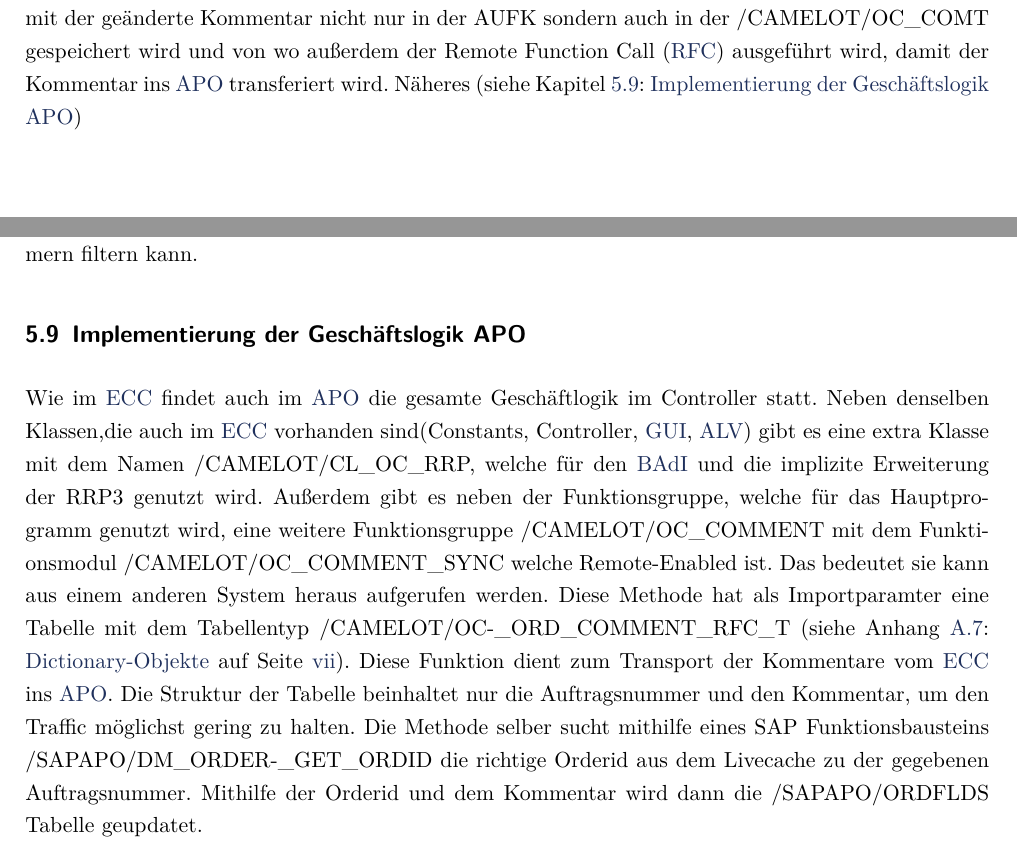
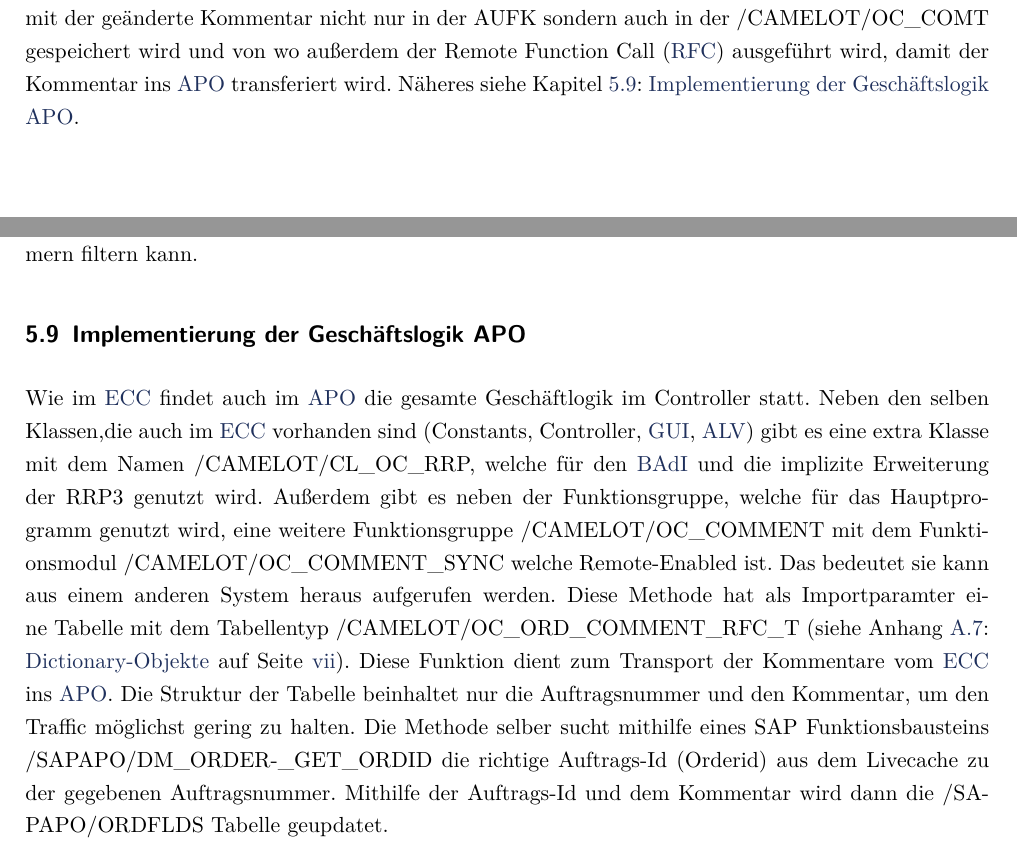
Before and after one commit to perryrh0dan/projektarbeit, a LaTeX document (Projektdokumentation.tex, which reads Inhalt/Implementierungsphase.tex): two parts of pages 21 and 22 of 46, joined at a grey line, cut so that both start at the same text. Compiled offline with pdfLaTeX.

Commit message:
Flos Rechtschreib verbesserungen

```diff
--- a/Inhalt/Implementierungsphase.tex
+++ b/Inhalt/Implementierungsphase.tex
@@ -26,7 +26,7 @@
 
 \subsection{Implementierung der COR Erweiterung}
 \label{sec:Implementierung der COR Erweiterung}
-Um die COR Transaktion (1-3) zu erweitern, musste zunächst einmal ein passender Erweiterungspunkt gefunden werden, welcher zum einen, einen Screen Exit und zum anderen, zwei Functions Exits vor und nach dem Laden der Daten hat. Verwendet wurde das Enhancement PPCO0020. Diese bietet alle Komponenten, die zum Anzeigen der Daten benötigt wurden. Zuerst wurde das Screen Exit erstellt und mittels des Screen Painters ein simpler Screen mit einem Label und einem Eingabefeld erstellt und aktiviert. Dann wurde das \ac{PBO} Modul um eine Methode erweitert, sodass das Eingabefeld in der COR3 deaktiviert wird, da diese Transaktion nur zum Anzeigen ist. Außerdem wurde in dem Top Include eine globale Struktur vom Typ AUFK angelegt, dessen ZZ\_ORDER\_COMMENT Feld hinter dem Eingabe Feld liegt. In dem ersten Function Exit, wird diese Struktur dann gefüllt. Da der Planer aber auch die Möglichkeit haben soll, Kommentare von Prozessaufträgen zu ändern bzw. beim Anlegen eines Auftrags anzugeben, wurde noch ein weiterer Funktionsbaustein benötigt, da der oben genannte, keinen Function Exit für das Speichern hat, von wo aus unsere eigene Speicherlogik aufgerufen werden kann. Hierzu wurde der Erweiterungspunkt PPCO0007 gewählt. Dieser Erweiterungspunkt liefert einen Function Exit aus welchem dann eine statische Methode aus dem Controller aufgerufen wird, damit der geänderte Kommentar nicht nur in der AUFK sondern auch in der /CAMELOT/OC\_COMT gespeichert wird und von wo außerdem der \ac{RFC} ausgeführt wird, damit der Kommentar ins \ac{APO} transferiert wird. Näheres (siehe Kapitel~\ref{sec:Implementierung der Geschäftslogik APO}: \nameref{sec:Implementierung der Geschäftslogik APO})
+Um die COR Transaktion (1-3) zu erweitern, musste zunächst einmal ein passender Erweiterungspunkt gefunden werden, welcher zum einen, einen Screen Exit und zum anderen, zwei Functions Exits vor und nach dem Laden der Daten hat. Verwendet wurde das Enhancement PPCO0020. Diese bietet alle Komponenten, die zum Anzeigen der Daten benötigt wurden. Zuerst wurde das Screen Exit erstellt und mittels des Screen Painters ein simpler Screen mit einem Label und einem Eingabefeld erstellt und aktiviert. Dann wurde das \ac{PBO} Modul um eine Methode erweitert, sodass das Eingabefeld in der COR3 deaktiviert wird, da diese Transaktion nur zum Anzeigen ist. Außerdem wurde in dem Top Include eine globale Struktur vom Typ AUFK angelegt, dessen ZZ\_ORDER\_COMMENT Feld hinter dem Eingabe Feld liegt. In dem ersten Function Exit, wird diese Struktur dann gefüllt. Da der Planer aber auch die Möglichkeit haben soll, Kommentare von Prozessaufträgen zu ändern bzw. beim Anlegen eines Auftrags anzugeben, wurde noch ein weiterer Funktionsbaustein benötigt, da der oben genannte, keinen Function Exit für das Speichern hat, von wo aus unsere eigene Speicherlogik aufgerufen werden kann. Hierzu wurde der Erweiterungspunkt PPCO0007 gewählt. Dieser Erweiterungspunkt liefert einen Function Exit aus welchem dann eine statische Methode aus dem Controller aufgerufen wird, damit der geänderte Kommentar nicht nur in der AUFK sondern auch in der /CAMELOT/OC\_COMT gespeichert wird und von wo außerdem der \ac{RFC} ausgeführt wird, damit der Kommentar ins \ac{APO} transferiert wird. Näheres siehe Kapitel~\ref{sec:Implementierung der Geschäftslogik APO}: \nameref{sec:Implementierung der Geschäftslogik APO}.
 
 \subsection{Implementierung der Datenstruktur APO}
 \label{sec:Implementierung der Datenstruktur APO}
@@ -40,10 +40,10 @@
 
 \subsection{Implementierung der Geschäftslogik APO}
 \label{sec:Implementierung der Geschäftslogik APO}
-Wie im \ac{ECC} findet auch im \ac{APO} die gesamte Geschäftlogik im Controller statt. Neben denselben Klassen,die auch im \ac{ECC} vorhanden sind(Constants, Controller, \ac{GUI}, \ac{ALV}) gibt es eine extra Klasse mit dem Namen /CAMELOT/CL\_OC\_RRP, welche für den \ac{BAdI} und die implizite Erweiterung der RRP3 genutzt wird. Außerdem gibt es neben der Funktionsgruppe, welche für das Hauptprogramm genutzt wird, eine weitere Funktionsgruppe /CAMELOT/OC\_COMMENT mit dem Funktionsmodul /CAMELOT/OC\_COMMENT\_SYNC welche Remote-Enabled ist. Das bedeutet sie kann aus einem anderen System heraus aufgerufen werden. Diese Methode hat als Importparamter eine Tabelle mit dem Tabellentyp /CAMELOT/OC-\_ORD\_COMMENT\_RFC\_T (siehe \Anhang{Dictionary-Objekte}). Diese Funktion dient zum Transport der Kommentare vom \ac{ECC} ins \ac{APO}. Die Struktur der Tabelle beinhaltet nur die Auftragsnummer und den Kommentar, um den Traffic möglichst gering zu halten. Die Methode selber sucht mithilfe eines SAP Funktionsbausteins /SAPAPO/DM\_ORDER-\_GET\_ORDID die richtige Orderid aus dem Livecache zu der gegebenen Auftragsnummer. Mithilfe der Orderid und dem Kommentar wird dann die /SAPAPO/ORDFLDS Tabelle geupdatet.
+Wie im \ac{ECC} findet auch im \ac{APO} die gesamte Geschäftlogik im Controller statt. Neben den selben Klassen,die auch im \ac{ECC} vorhanden sind (Constants, Controller, \ac{GUI}, \ac{ALV}) gibt es eine extra Klasse mit dem Namen /CAMELOT/CL\_OC\_RRP, welche für den \ac{BAdI} und die implizite Erweiterung der RRP3 genutzt wird. Außerdem gibt es neben der Funktionsgruppe, welche für das Hauptprogramm genutzt wird, eine weitere Funktionsgruppe /CAMELOT/OC\_COMMENT mit dem Funktionsmodul /CAMELOT/OC\_COMMENT\_SYNC welche Remote-Enabled ist. Das bedeutet sie kann aus einem anderen System heraus aufgerufen werden. Diese Methode hat als Importparamter eine Tabelle mit dem Tabellentyp /CAMELOT/OC\_ORD\_COMMENT\_RFC\_T (siehe \Anhang{Dictionary-Objekte}). Diese Funktion dient zum Transport der Kommentare vom \ac{ECC} ins \ac{APO}. Die Struktur der Tabelle beinhaltet nur die Auftragsnummer und den Kommentar, um den Traffic möglichst gering zu halten. Die Methode selber sucht mithilfe eines SAP Funktionsbausteins /SAPAPO/DM\_ORDER-\_GET\_ORDID die richtige Auftrags-Id (Orderid) aus dem Livecache zu der gegebenen Auftragsnummer. Mithilfe der Auftrags-Id und dem Kommentar wird dann die /SAPAPO/ORDFLDS Tabelle geupdatet.
 
 \subsection{Implementierung der RRP3 Erweiterung}
 \label{sec:Implementierung der RRP3 Erweiterung}
-Um die RRP3 zu erweitern wurde nicht wie bei der COR1-3 Customer-Exits sondern ein \ac{BAdI} und eine implizite Erweiterung verwendet. Der Unterschied zwischen einem Customer-Exits und einem \ac{BAdI} ist, dass der \ac{BAdI} die neuere objektorientierte Variante eines Customer-Exits ist. Statt in Funktionsmodule Code einzufügen wird eine vordefinierte Klasse implementiert, deren Methoden wie bei den alten Customer-Exits zu einem bestimmten Zeitpunkt aufgerufen werden. Für diese RRP3 Erweiterung wurden der \ac{BAdI} /SAPAPO/RRP\_IO\_COL benötigt.Mit diesem war es möglich, an den Feldkatalog der RRP3 das Feld Order\_Comment anzufügen und dieses dann auch mittels einer zweiten Methode mit den richtigen Kommentaren zu füllen. Außerdem musste eine Implicites Enhancement angelegt werden, da es mithilfe von Customer-Exits oder \ac{BAdI}s nicht möglich war, die t-style Tabelle der einzelnen Elemente in der \ac{ALV} Tabelle zu ändern, was allerding absolut notwendig ist, um z.B. den Kommentar editierbar zu machen. Die jeweiligen Methoden des \ac{BAdI}s und der impliziten Erweiterung rufen eine statische Methode in der RRP3 Klasse auf, welche genau den selben Namen hat wie die eigentliche Methode des \ac{BAdI}s, um einen besseren Überblick zu verschaffen und sie später gut bei Kunden implementieren zu können. Diese Methoden holen sich dann die Instance des Controllers bzw. eine wird erstellt und rufen dann die jeweiligen Controller Methoden auf.
+Um die RRP3 zu erweitern wurde nicht wie bei der COR1-3 Customer-Exits sondern ein \ac{BAdI} und eine implizite Erweiterung verwendet. Der Unterschied zwischen einem Customer-Exits und einem \ac{BAdI} ist, dass der \ac{BAdI} die neuere objektorientierte Variante eines Customer-Exits ist. Statt in Funktionsmodule Code einzufügen wird eine vordefinierte Klasse implementiert, deren Methoden wie bei den alten Customer-Exits zu einem bestimmten Zeitpunkt aufgerufen werden. Für diese RRP3 Erweiterung wurden der \ac{BAdI} /SAPAPO/RRP\_IO\_COL benötigt. Mit diesem war es möglich, an den Feldkatalog der RRP3 das Feld Order\_Comment anzufügen und dieses dann auch mittels einer zweiten Methode mit den richtigen Kommentaren zu füllen. Außerdem musste eine Implicites Enhancement angelegt werden, da es mithilfe von Customer-Exits oder \ac{BAdI}s nicht möglich war, die t-style Tabelle der einzelnen Elemente in der \ac{ALV} Tabelle zu ändern, was allerding absolut notwendig ist, um z.B. den Kommentar editierbar zu machen. Die jeweiligen Methoden des \ac{BAdI}s und der impliziten Erweiterung rufen eine statische Methode in der RRP3 Klasse auf, welche genau den selben Namen hat wie die eigentliche Methode des \ac{BAdI}s, um einen besseren Überblick zu verschaffen und sie später gut bei Kunden implementieren zu können. Diese Methoden holen sich dann die Instance des Controllers bzw. eine wird erstellt und rufen dann die jeweiligen Controller Methoden auf.
 
 \Zwischenstand{Implementierungsphase}{Implementierung}
```
